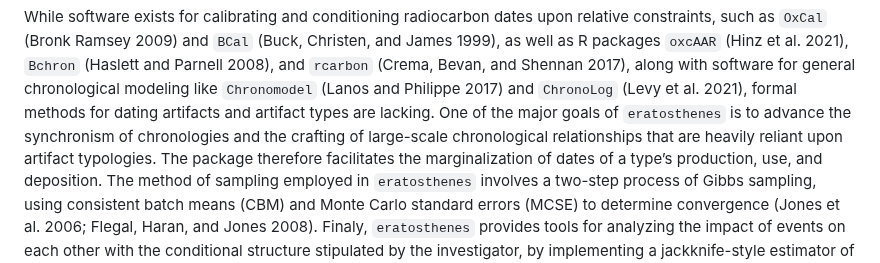
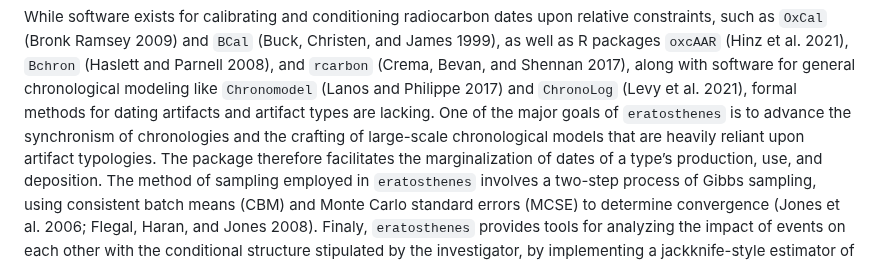
Before and after one commit to scollinselliott/eratosthenes, a Markdown page: README.md, the part around the change. GitHub-like rendering.

```diff
--- a/README.md
+++ b/README.md
@@ -26,7 +26,7 @@ chronological modeling like `Chronomodel` (Lanos and Philippe 2017) and
 `ChronoLog` (Levy et al. 2021), formal methods for dating artifacts and
 artifact types are lacking. One of the major goals of `eratosthenes` is
 to advance the synchronism of chronologies and the crafting of large-scale
-chronological relationships that are heavily reliant upon artifact
+chronological models that are heavily reliant upon artifact
 typologies. The package therefore facilitates the marginalization of
 dates of a type’s production, use, and deposition. The method of
 sampling employed in `eratosthenes` involves a two-step process of Gibbs
```
